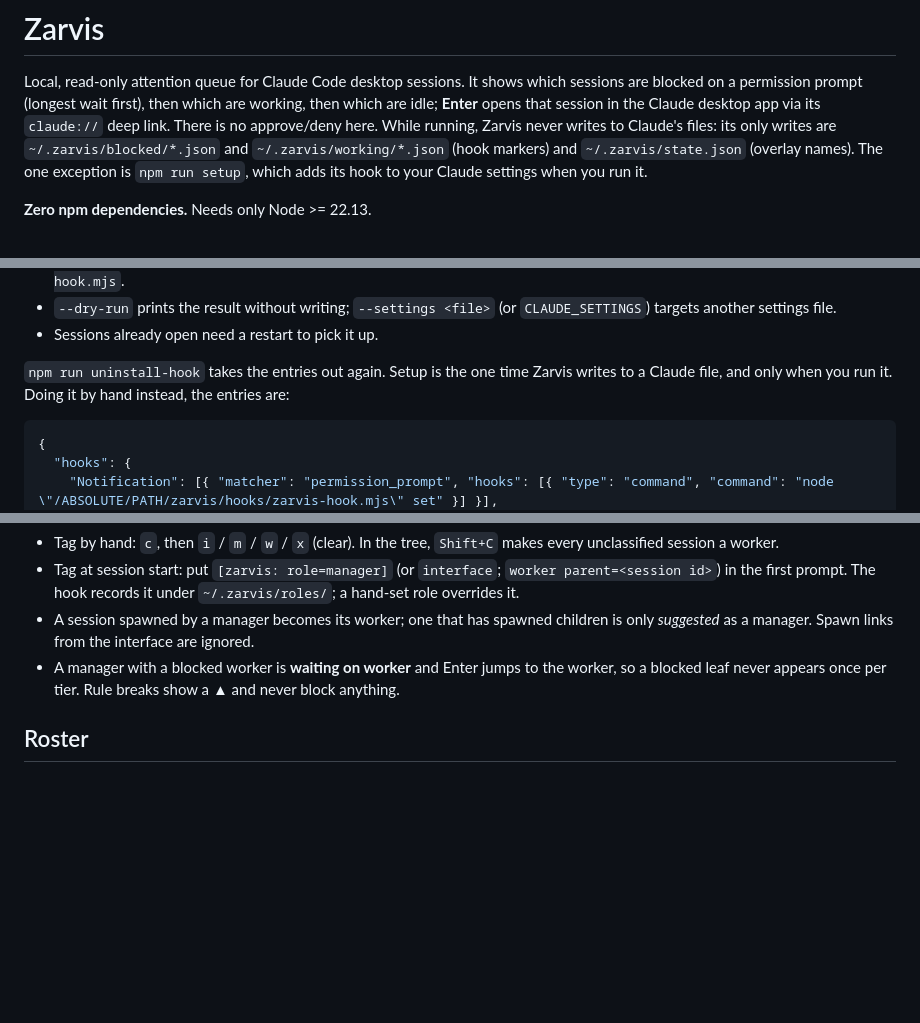
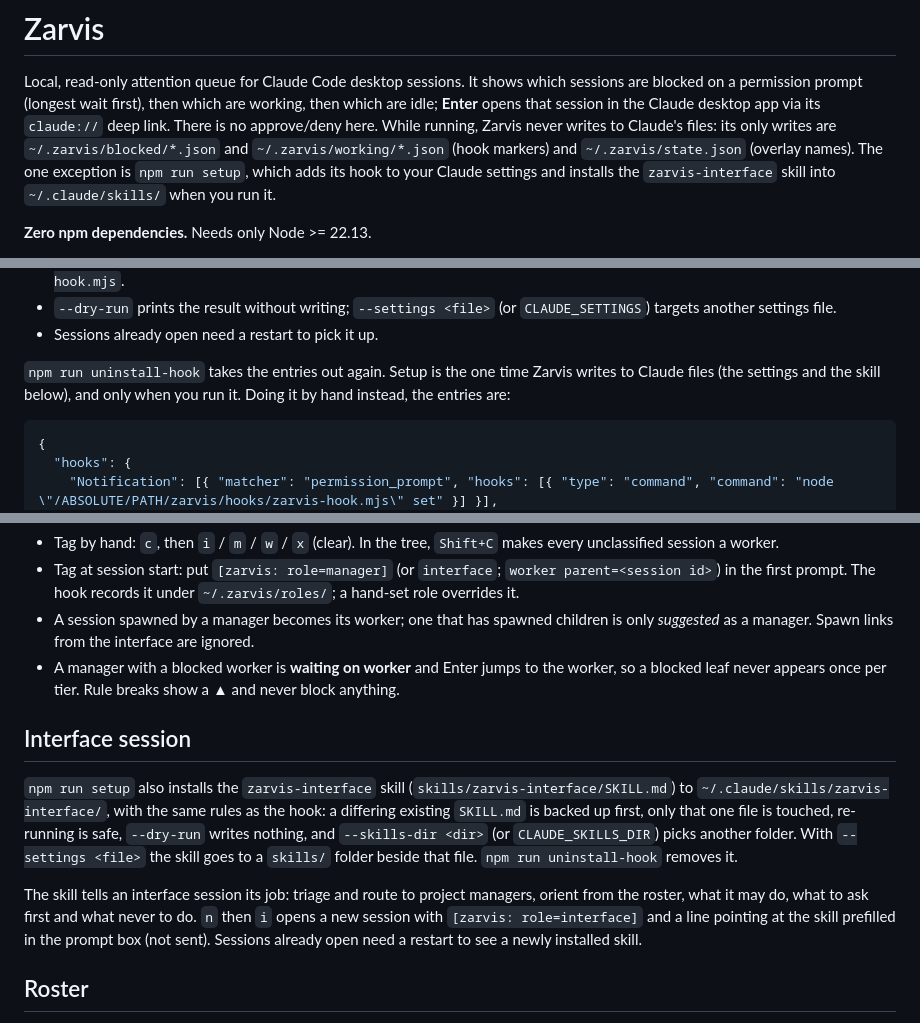
Before and after one commit to zachaustin01/zarvis, a Markdown page: README.md, 3 parts joined by grey strips. Drawn GitHub-style; blank space fills up the shorter version.

Commit message:
README: interface session and skill install
Co-Authored-By: Claude Sonnet 5.5 <noreply@anthropic.com>

````diff
--- a/README.md
+++ b/README.md
@@ -5,7 +5,7 @@ blocked on a permission prompt (longest wait first), then which are working, the
 desktop app via its `claude://` deep link. There is no approve/deny here. While running, Zarvis
 never writes to Claude's files: its only writes are `~/.zarvis/blocked/*.json` and `~/.zarvis/working/*.json` (hook markers) and
 `~/.zarvis/state.json` (overlay names). The one exception is `npm run setup`, which adds its hook
-to your Claude settings when you run it.
+to your Claude settings and installs the `zarvis-interface` skill into `~/.claude/skills/` when you run it.
 
 **Zero npm dependencies.** Needs only Node >= 22.13.
 
@@ -38,8 +38,9 @@ it the queue is always empty. `npm run setup` adds it to `~/.claude/settings.jso
   another settings file.
 - Sessions already open need a restart to pick it up.
 
-`npm run uninstall-hook` takes the entries out again. Setup is the one time Zarvis writes to a
-Claude file, and only when you run it. Doing it by hand instead, the entries are:
+`npm run uninstall-hook` takes the entries out again. Setup is the one time Zarvis writes to
+Claude files (the settings and the skill below), and only when you run it. Doing it by hand
+instead, the entries are:
 
 ```json
 {
@@ -98,6 +99,20 @@ Press `t` for the role tree, `h` for the queue.
 - A manager with a blocked worker is **waiting on worker** and Enter jumps to the worker, so a blocked
   leaf never appears once per tier. Rule breaks show a ▲ and never block anything.
 
+## Interface session
+
+`npm run setup` also installs the `zarvis-interface` skill (`skills/zarvis-interface/SKILL.md`) to
+`~/.claude/skills/zarvis-interface/`, with the same rules as the hook: a differing existing
+`SKILL.md` is backed up first, only that one file is touched, re-running is safe, `--dry-run`
+writes nothing, and `--skills-dir <dir>` (or `CLAUDE_SKILLS_DIR`) picks another folder. With
+`--settings <file>` the skill goes to a `skills/` folder beside that file. `npm run uninstall-hook`
+removes it.
+
+The skill tells an interface session its job: triage and route to project managers, orient from the
+roster, what it may do, what to ask first and what never to do. `n` then `i` opens a new session with
+`[zarvis: role=interface]` and a line pointing at the skill prefilled in the prompt box (not sent).
+Sessions already open need a restart to see a newly installed skill.
+
 ## Roster
 
 Zarvis keeps `~/.zarvis/roster.md` current: every manager with the workers attached to it, each
````
